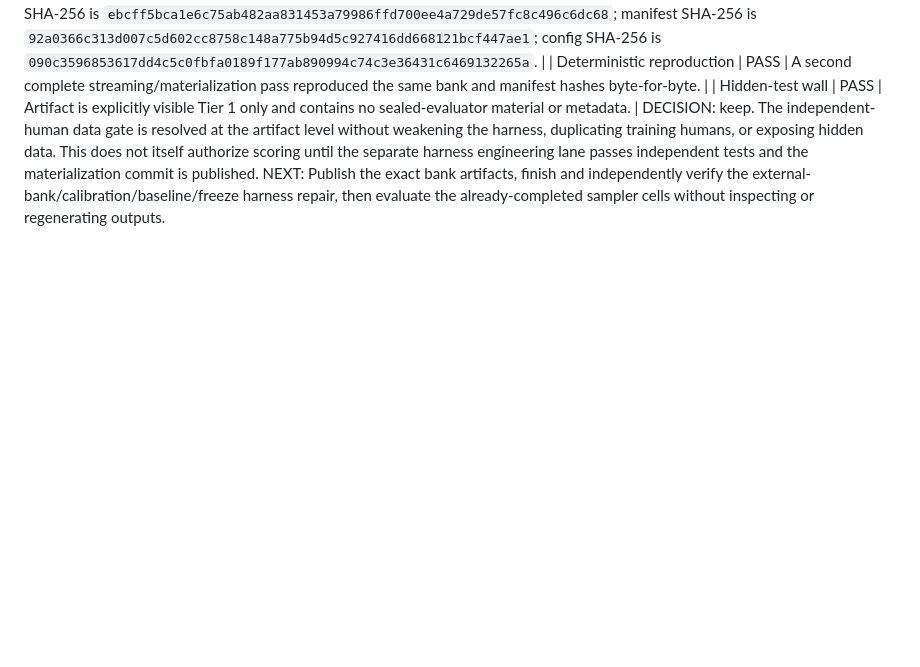
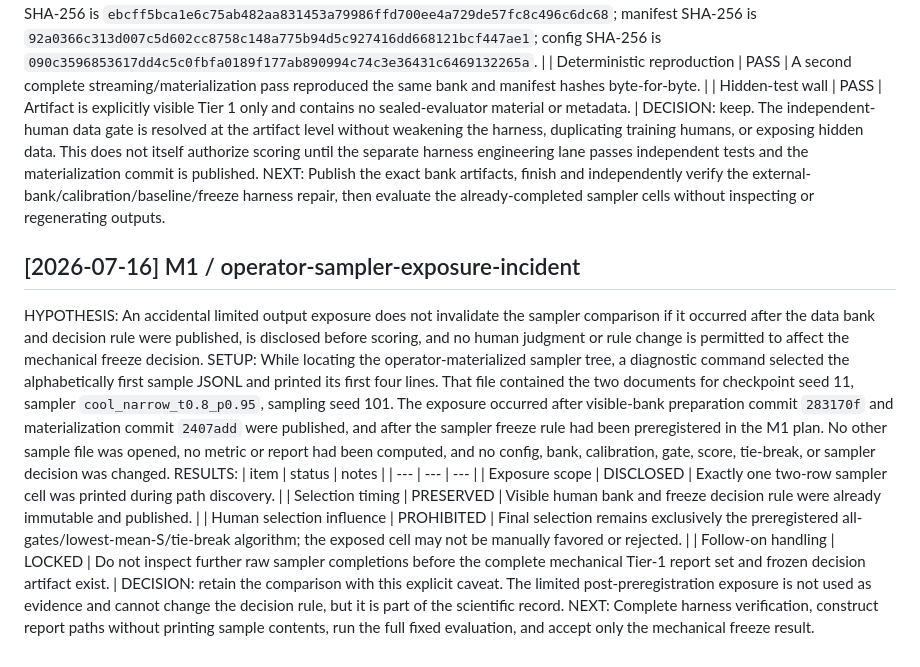
Before and after one commit to bassimeledath/humanwrite, a Markdown page: FINDINGS.md, the part around the change. GitHub-like rendering; blank space fills up the shorter version.

Commit message:
[dftr] i=16 arm=SFT score=incident status=keep | disclose sampler exposure

```diff
--- a/FINDINGS.md
+++ b/FINDINGS.md
@@ -969,3 +969,31 @@ published.
 NEXT: Publish the exact bank artifacts, finish and independently verify the
 external-bank/calibration/baseline/freeze harness repair, then evaluate the
 already-completed sampler cells without inspecting or regenerating outputs.
+
+## [2026-07-16] M1 / operator-sampler-exposure-incident
+HYPOTHESIS: An accidental limited output exposure does not invalidate the
+sampler comparison if it occurred after the data bank and decision rule were
+published, is disclosed before scoring, and no human judgment or rule change
+is permitted to affect the mechanical freeze decision.
+SETUP: While locating the operator-materialized sampler tree, a diagnostic
+command selected the alphabetically first sample JSONL and printed its first
+four lines. That file contained the two documents for checkpoint seed 11,
+sampler `cool_narrow_t0.8_p0.95`, sampling seed 101. The exposure occurred
+after visible-bank preparation commit `283170f` and materialization commit
+`2407add` were published, and after the sampler freeze rule had been
+preregistered in the M1 plan. No other sample file was opened, no metric or
+report had been computed, and no config, bank, calibration, gate, score,
+tie-break, or sampler decision was changed.
+RESULTS:
+| item | status | notes |
+| --- | --- | --- |
+| Exposure scope | DISCLOSED | Exactly one two-row sampler cell was printed during path discovery. |
+| Selection timing | PRESERVED | Visible human bank and freeze decision rule were already immutable and published. |
+| Human selection influence | PROHIBITED | Final selection remains exclusively the preregistered all-gates/lowest-mean-S/tie-break algorithm; the exposed cell may not be manually favored or rejected. |
+| Follow-on handling | LOCKED | Do not inspect further raw sampler completions before the complete mechanical Tier-1 report set and frozen decision artifact exist. |
+DECISION: retain the comparison with this explicit caveat. The limited
+post-preregistration exposure is not used as evidence and cannot change the
+decision rule, but it is part of the scientific record.
+NEXT: Complete harness verification, construct report paths without printing
+sample contents, run the full fixed evaluation, and accept only the mechanical
+freeze result.
```
